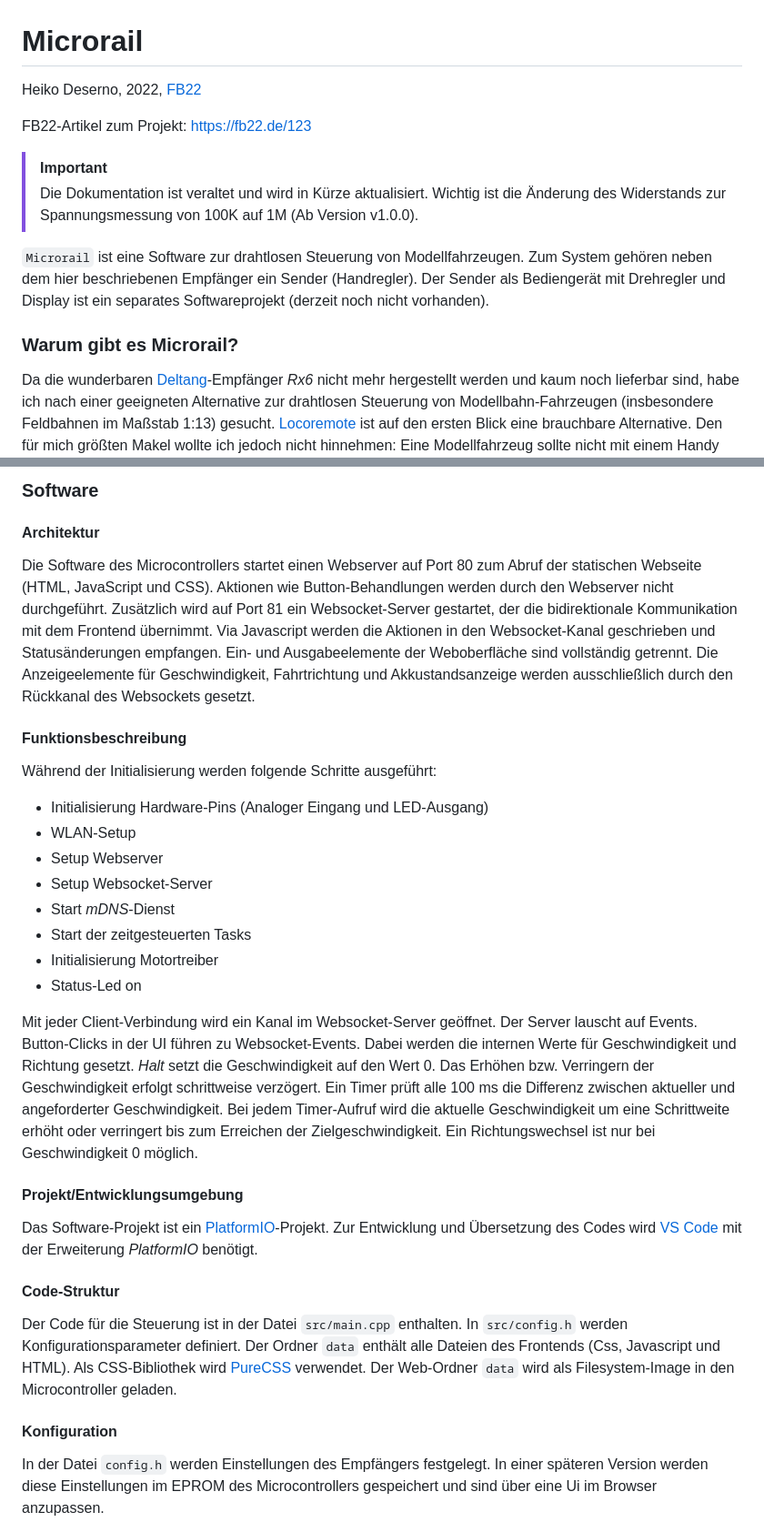
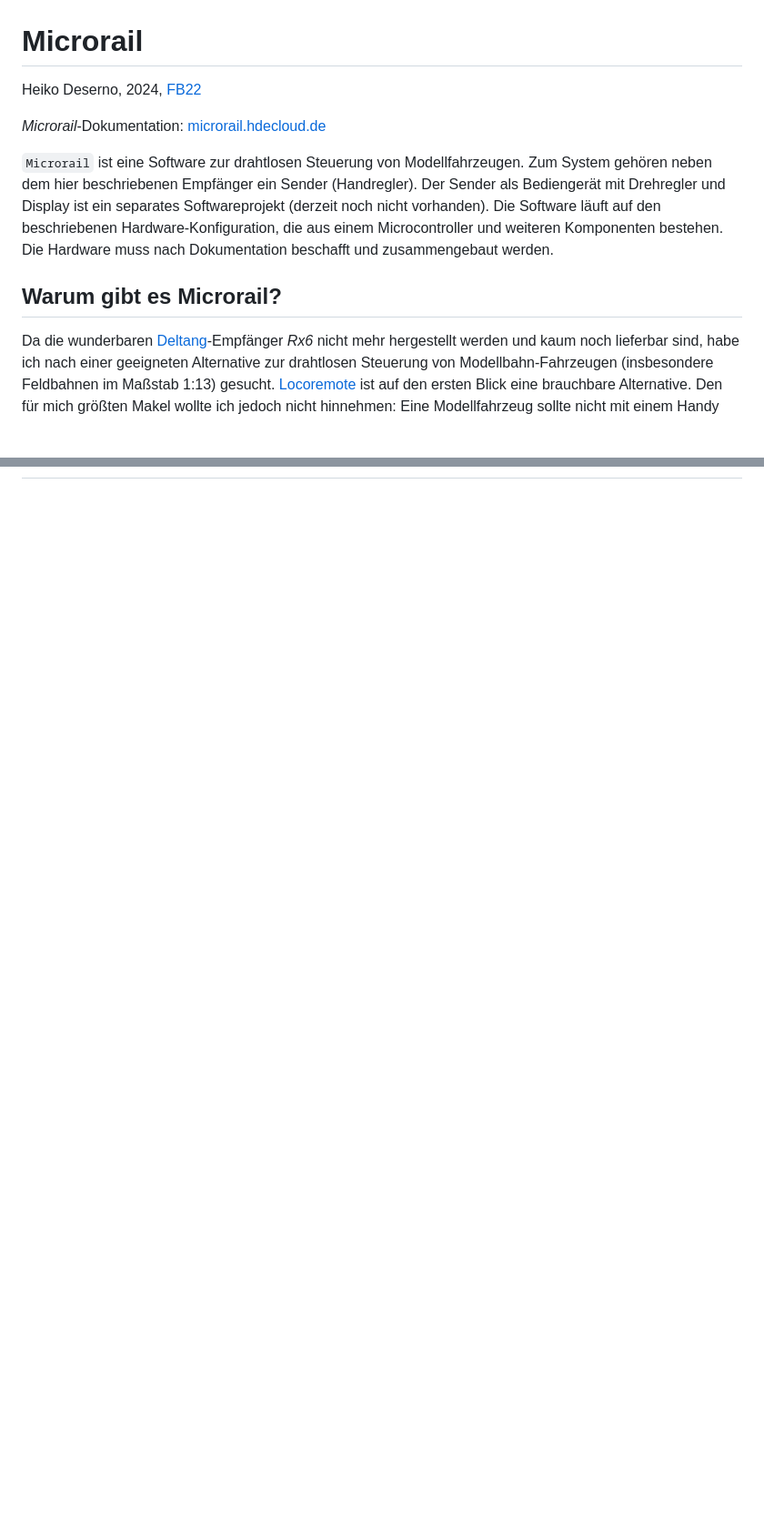
Before and after one commit to heikod2000/microrail-receiver, a Markdown page: README.md, 2 parts joined by grey strips. Shown: that part at 91% size. Drawn GitHub-style; blank space fills up the shorter version.

Commit message:
doc: update README

```diff
--- a/README.md
+++ b/README.md
@@ -1,16 +1,12 @@
 # Microrail
 
-Heiko Deserno, 2022, [FB22](https://feldbahn22.de)
+Heiko Deserno, 2024, [FB22](https://feldbahn22.de)
 
-FB22-Artikel zum Projekt: https://fb22.de/123
+*Microrail*-Dokumentation: [microrail.hdecloud.de](https://microrail.hdecloud.de)
 
-> [!IMPORTANT]
-> Die Dokumentation ist veraltet und wird in Kürze aktualisiert.
-> Wichtig ist die Änderung des Widerstands zur Spannungsmessung von 100K auf 1M (Ab Version v1.0.0).
+`Microrail` ist eine Software zur drahtlosen Steuerung von Modellfahrzeugen. Zum System gehören neben dem hier beschriebenen Empfänger ein Sender (Handregler). Der Sender als Bediengerät mit Drehregler und Display ist ein separates Softwareprojekt (derzeit noch nicht vorhanden). Die Software läuft auf den beschriebenen Hardware-Konfiguration, die aus einem Microcontroller und weiteren Komponenten bestehen. Die Hardware muss nach Dokumentation beschafft und zusammengebaut werden.
 
-`Microrail` ist eine Software zur drahtlosen Steuerung von Modellfahrzeugen. Zum System gehören neben dem hier beschriebenen Empfänger ein Sender (Handregler). Der Sender als Bediengerät mit Drehregler und Display ist ein separates Softwareprojekt (derzeit noch nicht vorhanden).
-
-### Warum gibt es Microrail?
+## Warum gibt es Microrail?
 
 Da die wunderbaren [Deltang](http://www.deltang.co.uk/)-Empfänger *Rx6* nicht mehr hergestellt werden und kaum noch lieferbar sind, habe ich nach einer geeigneten Alternative zur drahtlosen Steuerung von Modellbahn-Fahrzeugen (insbesondere Feldbahnen im Maßstab 1:13) gesucht. [Locoremote](http://www.locoremote.co.uk/) ist auf den ersten Blick eine brauchbare Alternative. Den für mich größten Makel wollte ich jedoch nicht hinnehmen: Eine Modellfahrzeug sollte nicht mit einem Handy gesteuert werden. Hier gehört ein richtiger Handregler mit Tasten und einem Drehregler her. Da *Locoremote* diese Funktion nicht unterstützt, kam die Idee einer eigenen Software. Die Idee zur dieser Software stammt urspünglich von [Olle Sköld](http://depronized.com/), der eine solche Steuerung für seine [Hectorrail](https://www.thingiverse.com/thing:2575667)-Lokomotive vorstellte. `Microrail` nutzt eine andere Hardware-Plattform sowie ein modifiziertes Bedienkonzept. Auch die Idee des Handsenders stammt von ihm. Auf [Thingiverse](https://www.thingiverse.com/thing:3252986) stellte er einen Prototypen vor, der eher als Idee statt einer fertigen Lösung zu verstehen ist.
 
@@ -52,33 +32,0 @@ Anstelle des *Lolin Power Shield* kann auch ein anderer *Step-Down*-Regler benut
-### Software
-
-#### Architektur
-
-Die Software des Microcontrollers startet einen Webserver auf Port 80 zum Abruf der statischen Webseite (HTML, JavaScript und CSS). Aktionen wie Button-Behandlungen werden durch den Webserver nicht durchgeführt. Zusätzlich wird auf Port 81 ein Websocket-Server gestartet, der die bidirektionale Kommunikation mit dem Frontend übernimmt. Via Javascript werden die Aktionen in den Websocket-Kanal geschrieben und Statusänderungen empfangen. Ein- und Ausgabeelemente der Weboberfläche sind vollständig getrennt. Die Anzeigeelemente für Geschwindigkeit, Fahrtrichtung und Akkustandsanzeige werden ausschließlich durch den Rückkanal des Websockets gesetzt.
-
-#### Funktionsbeschreibung
-
-Während der Initialisierung werden folgende Schritte ausgeführt:
-
-- Initialisierung Hardware-Pins (Analoger Eingang und LED-Ausgang)
-- WLAN-Setup
-- Setup Webserver
-- Setup Websocket-Server
-- Start *mDNS*-Dienst
-- Start der zeitgesteuerten Tasks
-- Initialisierung Motortreiber
-- Status-Led on
-
-Mit jeder Client-Verbindung wird ein Kanal im Websocket-Server geöffnet. Der Server lauscht auf Events. Button-Clicks in der UI führen zu Websocket-Events. Dabei werden die internen Werte für Geschwindigkeit und Richtung gesetzt. *Halt* setzt die Geschwindigkeit auf den Wert 0. Das Erhöhen bzw. Verringern der Geschwindigkeit erfolgt schrittweise verzögert. Ein Timer prüft alle 100 ms die Differenz zwischen aktueller und angeforderter Geschwindigkeit. Bei jedem Timer-Aufruf wird die aktuelle Geschwindigkeit um eine Schrittweite erhöht oder verringert bis zum Erreichen der Zielgeschwindigkeit. Ein Richtungswechsel ist nur bei Geschwindigkeit 0 möglich.
-
-#### Projekt/Entwicklungsumgebung
-
-Das Software-Projekt ist ein [PlatformIO](https://platformio.org/)-Projekt. Zur Entwicklung und Übersetzung des Codes wird [VS Code](https://code.visualstudio.com/) mit der Erweiterung *PlatformIO* benötigt.
-
-#### Code-Struktur
-
-Der Code für die Steuerung ist in der Datei `src/main.cpp` enthalten. In `src/config.h` werden Konfigurationsparameter definiert. Der Ordner `data` enthält alle Dateien des Frontends (Css, Javascript und HTML). Als CSS-Bibliothek wird [PureCSS](https://purecss.io/) verwendet. Der Web-Ordner `data` wird als Filesystem-Image in den Microcontroller geladen.
-
-#### Konfiguration
-
-In der Datei `config.h` werden Einstellungen des Empfängers festgelegt. In einer späteren Version werden diese Einstellungen im EPROM des Microcontrollers gespeichert und sind über eine Ui im Browser anzupassen.
-
```
Also changed, not shown: other parts of README.md (+3 -50 lines).
